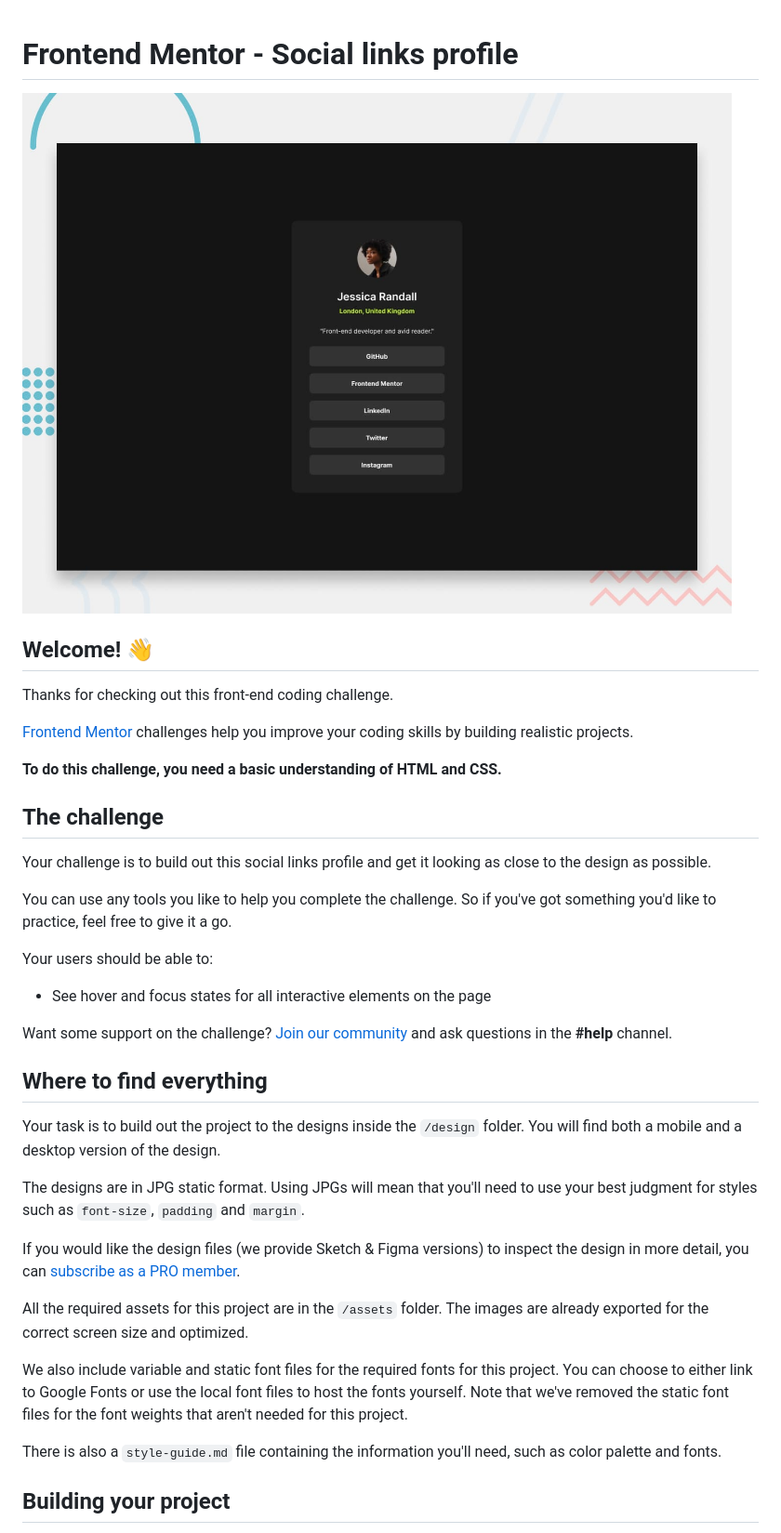
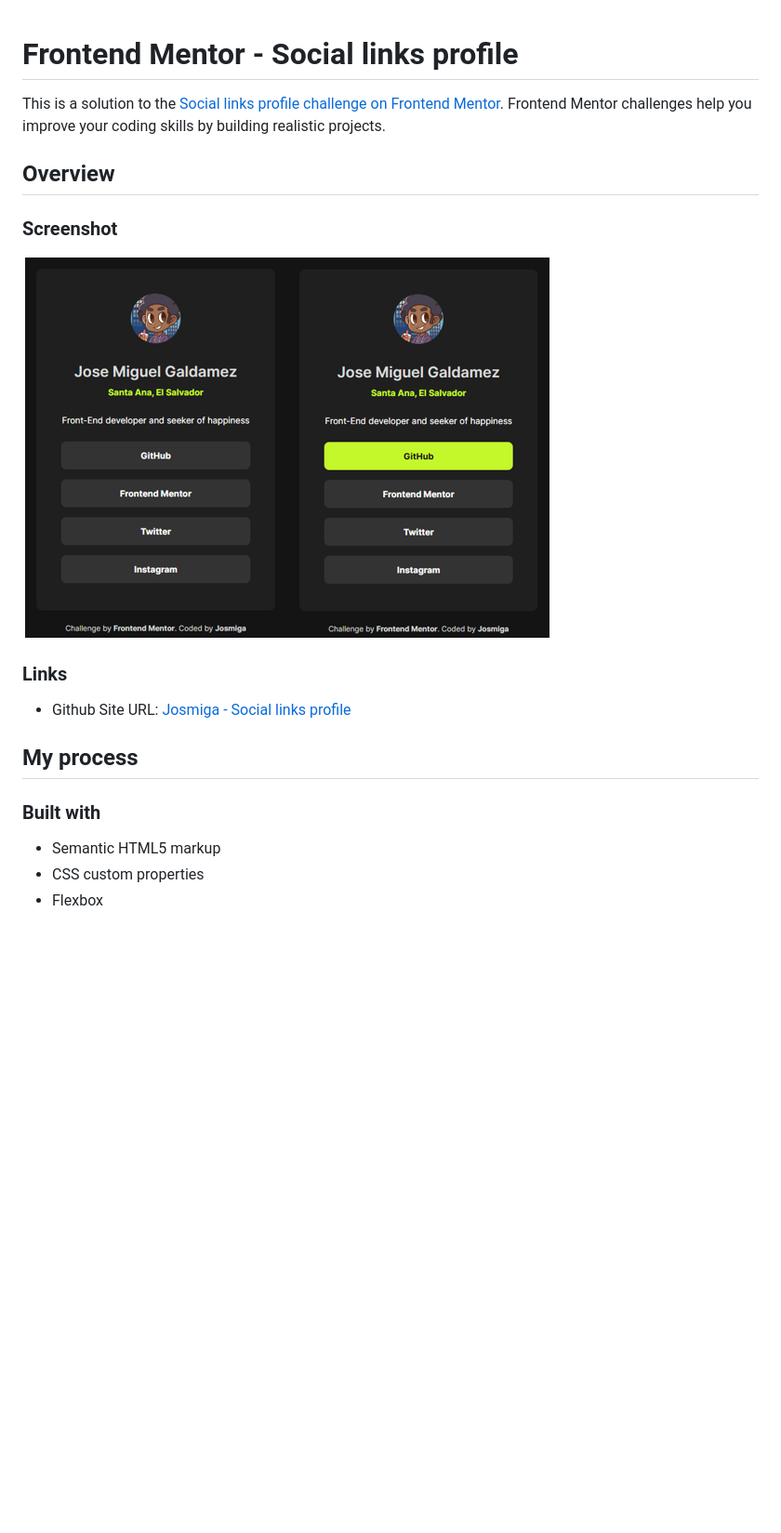
Before and after one commit to Josmiga/social-links-profile-main, a Markdown page: README.md, the part around the change printed below. Shown: that part at 93% size. Drawn GitHub-style; pictures changed too: image-1.png (added); blank space fills up the shorter version.

```diff
--- a/README.md
+++ b/README.md
@@ -1,40 +1,18 @@
 # Frontend Mentor - Social links profile
 
-![Design preview for the Social links profile coding challenge](./design/desktop-preview.jpg)
 
-## Welcome! 👋
+This is a solution to the [Social links profile challenge on Frontend Mentor](https://www.frontendmentor.io/challenges/social-links-profile-UG32l9m6dQ). Frontend Mentor challenges help you improve your coding skills by building realistic projects.
 
-Thanks for checking out this front-end coding challenge.
+## Overview
+### Screenshot
+![alt text](image-1.png)
 
-[Frontend Mentor](https://www.frontendmentor.io) challenges help you improve your coding skills by building realistic projects.
+### Links
+- Github Site URL: [Josmiga - Social links profile](https://github.com/Josmiga/social-links-profile-main)
 
-**To do this challenge, you need a basic understanding of HTML and CSS.**
+## My process
+### Built with
+- Semantic HTML5 markup
+- CSS custom properties
+- Flexbox
 
-## The challenge
-
-Your challenge is to build out this social links profile and get it looking as close to the design as possible.
-
-You can use any tools you like to help you complete the challenge. So if you've got something you'd like to practice, feel free to give it a go.
-
-Your users should be able to:
-
-- See hover and focus states for all interactive elements on the page
-
-Want some support on the challenge? [Join our community](https://www.frontendmentor.io/community) and ask questions in the **#help** channel.
-
-## Where to find everything
-
-Your task is to build out the project to the designs inside the `/design` folder. You will find both a mobile and a desktop version of the design.
-
-The designs are in JPG static format. Using JPGs will mean that you'll need to use your best judgment for styles such as `font-size`, `padding` and `margin`.
-
-If you would like the design files (we provide Sketch & Figma versions) to inspect the design in more detail, you can [subscribe as a PRO member](https://www.frontendmentor.io/pro).
-
-All the required assets for this project are in the `/assets` folder. The images are already exported for the correct screen size and optimized.
-
-We also include variable and static font files for the required fonts for this project. You can choose to either link to Google Fonts or use the local font files to host the fonts yourself. Note that we've removed the static font files for the font weights that aren't needed for this project.
-
-There is also a `style-guide.md` file containing the information you'll need, such as color palette and fonts.
-
-## Building your project
-
```
Also changed, not shown: other parts of README.md (+3 -53 lines), assets/images/screenshot_readme.png (added), image.png (added), 2 other files.
